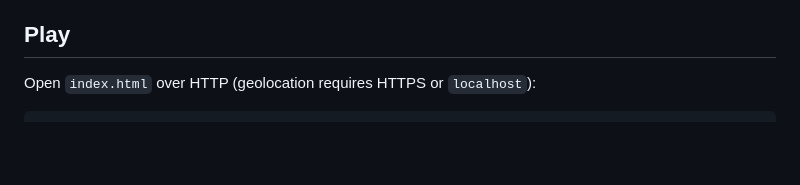
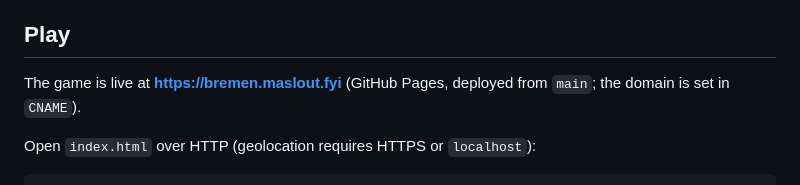
Before and after one commit to bambozya/Bremen-City-Quest, a Markdown page: README.md, the part around the change. Drawn GitHub-style; blank space fills up the shorter version.

Commit message:
README: link the live site
Co-Authored-By: Claude Fable 5.1 <noreply@anthropic.com>

```diff
--- a/README.md
+++ b/README.md
@@ -5,6 +5,8 @@ A location-based text adventure through the old town of Bremen. Hinrich, the gho
 This is a revival of *CityQuest*, a 2012 university project (Mobile Text Adventure Games, SoSe 2012) originally built in C# for Windows Phone. The route and every quiz question are unchanged; the story around them was completed in 2026 with a real ending. The app is now a dependency-free mobile web app that runs on any phone.
 
 ## Play
+
+The game is live at **https://bremen.maslout.fyi** (GitHub Pages, deployed from `main`; the domain is set in `CNAME`).
 
 Open `index.html` over HTTP (geolocation requires HTTPS or `localhost`):
 
```
